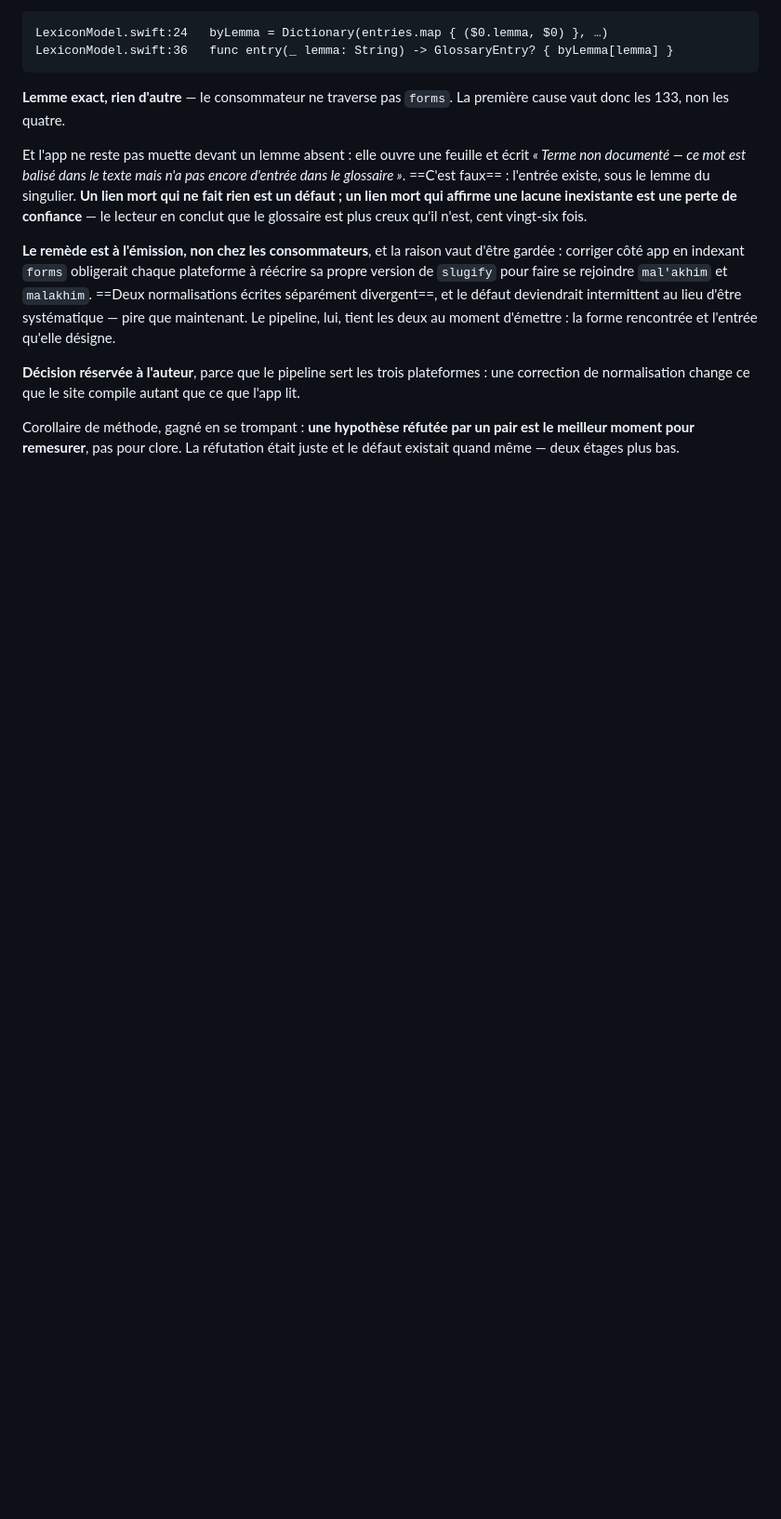
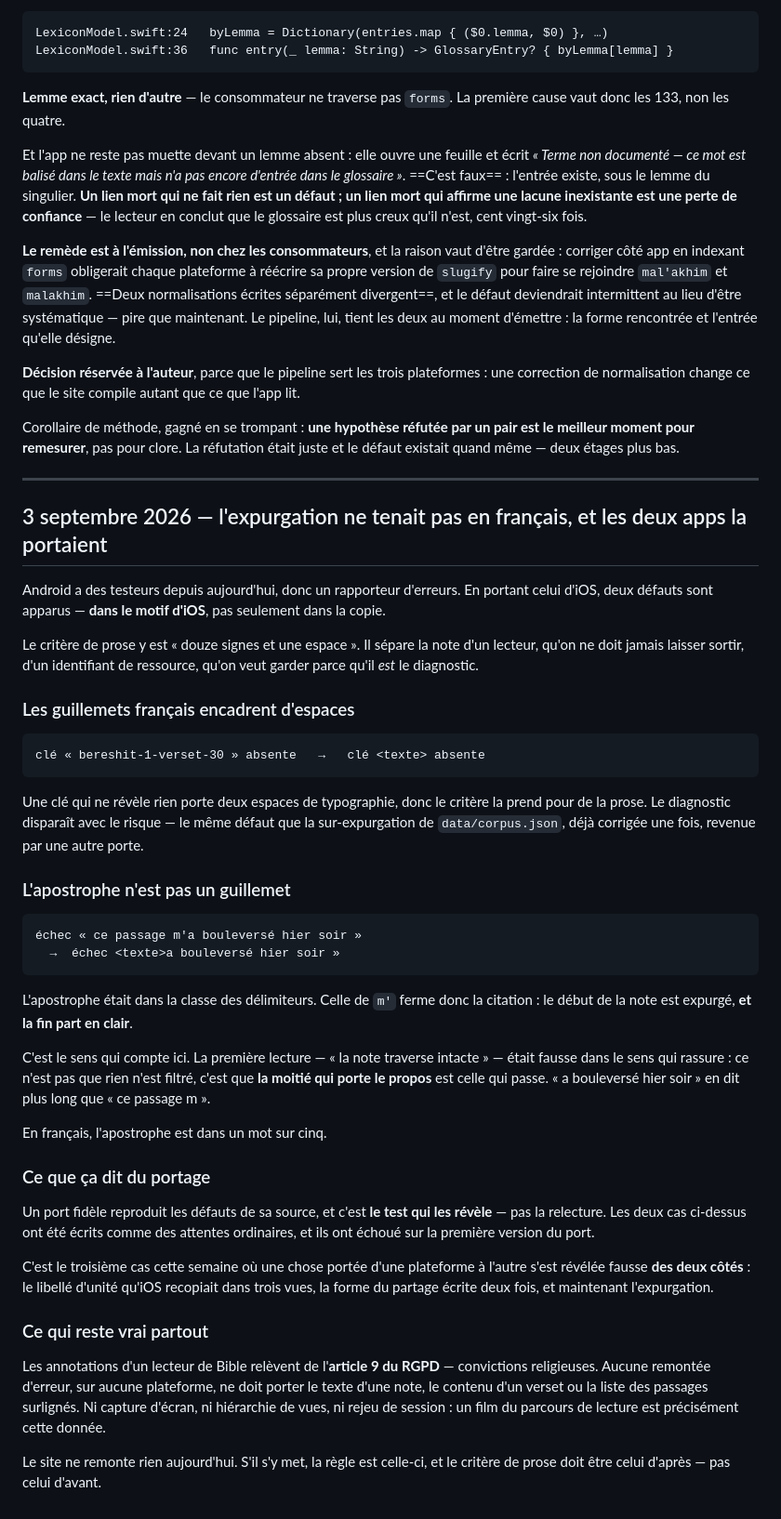
Before and after one commit to ONTBible/ONTBibleApp, a Markdown page: SYNCHRONISATION.md, the part around the change. Shown at 93% size. Rendered like a GitHub page; blank space fills up the shorter version.

Commit message:
Inscrire au journal l'expurgation qui ne tenait pas en français
Deux défauts trouvés en portant le rapporteur d'iOS sur Android, et présents
dans le motif d'iOS lui-même : les guillemets français encadrent d'espaces,
donc une clé se fait expurger ; et l'apostrophe, comptée comme délimiteur,
ferme la citation au milieu d'une note — la fin part en clair.

Avec la correction de ma propre lecture : « la note traverse intacte » était
faux dans le sens qui rassure. C'est la moitié qui porte le propos qui passe.

Co-Authored-By: Claude Opus 5 (1M context) <noreply@anthropic.com>
Claude-Session: https://claude.ai/code/session_011vF74Z6BAYcwvLyL9BH7Ky

```diff
--- a/SYNCHRONISATION.md
+++ b/SYNCHRONISATION.md
@@ -2680,3 +2680,61 @@ autant que ce que l'app lit.
 Corollaire de méthode, gagné en se trompant : **une hypothèse réfutée par un
 pair est le meilleur moment pour remesurer**, pas pour clore. La réfutation
 était juste et le défaut existait quand même — deux étages plus bas.
+
+---
+
+## 3 septembre 2026 — l'expurgation ne tenait pas en français, et les deux apps la portaient
+
+Android a des testeurs depuis aujourd'hui, donc un rapporteur d'erreurs. En
+portant celui d'iOS, deux défauts sont apparus — **dans le motif d'iOS**, pas
+seulement dans la copie.
+
+Le critère de prose y est « douze signes et une espace ». Il sépare la note d'un
+lecteur, qu'on ne doit jamais laisser sortir, d'un identifiant de ressource,
+qu'on veut garder parce qu'il *est* le diagnostic.
+
+### Les guillemets français encadrent d'espaces
+
+    clé « bereshit-1-verset-30 » absente   →   clé <texte> absente
+
+Une clé qui ne révèle rien porte deux espaces de typographie, donc le critère la
+prend pour de la prose. Le diagnostic disparaît avec le risque — le même défaut
+que la sur-expurgation de `data/corpus.json`, déjà corrigée une fois, revenue
+par une autre porte.
+
+### L'apostrophe n'est pas un guillemet
+
+    échec « ce passage m'a bouleversé hier soir »
+      →  échec <texte>a bouleversé hier soir »
+
+L'apostrophe était dans la classe des délimiteurs. Celle de `m'` ferme donc la
+citation : le début de la note est expurgé, **et la fin part en clair**.
+
+C'est le sens qui compte ici. La première lecture — « la note traverse
+intacte » — était fausse dans le sens qui rassure : ce n'est pas que rien n'est
+filtré, c'est que **la moitié qui porte le propos** est celle qui passe.
+« a bouleversé hier soir » en dit plus long que « ce passage m ».
+
+En français, l'apostrophe est dans un mot sur cinq.
+
+### Ce que ça dit du portage
+
+Un port fidèle reproduit les défauts de sa source, et c'est **le test qui les
+révèle** — pas la relecture. Les deux cas ci-dessus ont été écrits comme des
+attentes ordinaires, et ils ont échoué sur la première version du port.
+
+C'est le troisième cas cette semaine où une chose portée d'une plateforme à
+l'autre s'est révélée fausse **des deux côtés** : le libellé d'unité qu'iOS
+recopiait dans trois vues, la forme du partage écrite deux fois, et maintenant
+l'expurgation.
+
+### Ce qui reste vrai partout
+
+Les annotations d'un lecteur de Bible relèvent de l'**article 9 du RGPD** —
+convictions religieuses. Aucune remontée d'erreur, sur aucune plateforme, ne
+doit porter le texte d'une note, le contenu d'un verset ou la liste des
+passages surlignés. Ni capture d'écran, ni hiérarchie de vues, ni rejeu de
+session : un film du parcours de lecture est précisément cette donnée.
+
+Le site ne remonte rien aujourd'hui. S'il s'y met, la règle est celle-ci, et le
+critère de prose doit être celui d'après — pas celui d'avant.
```
